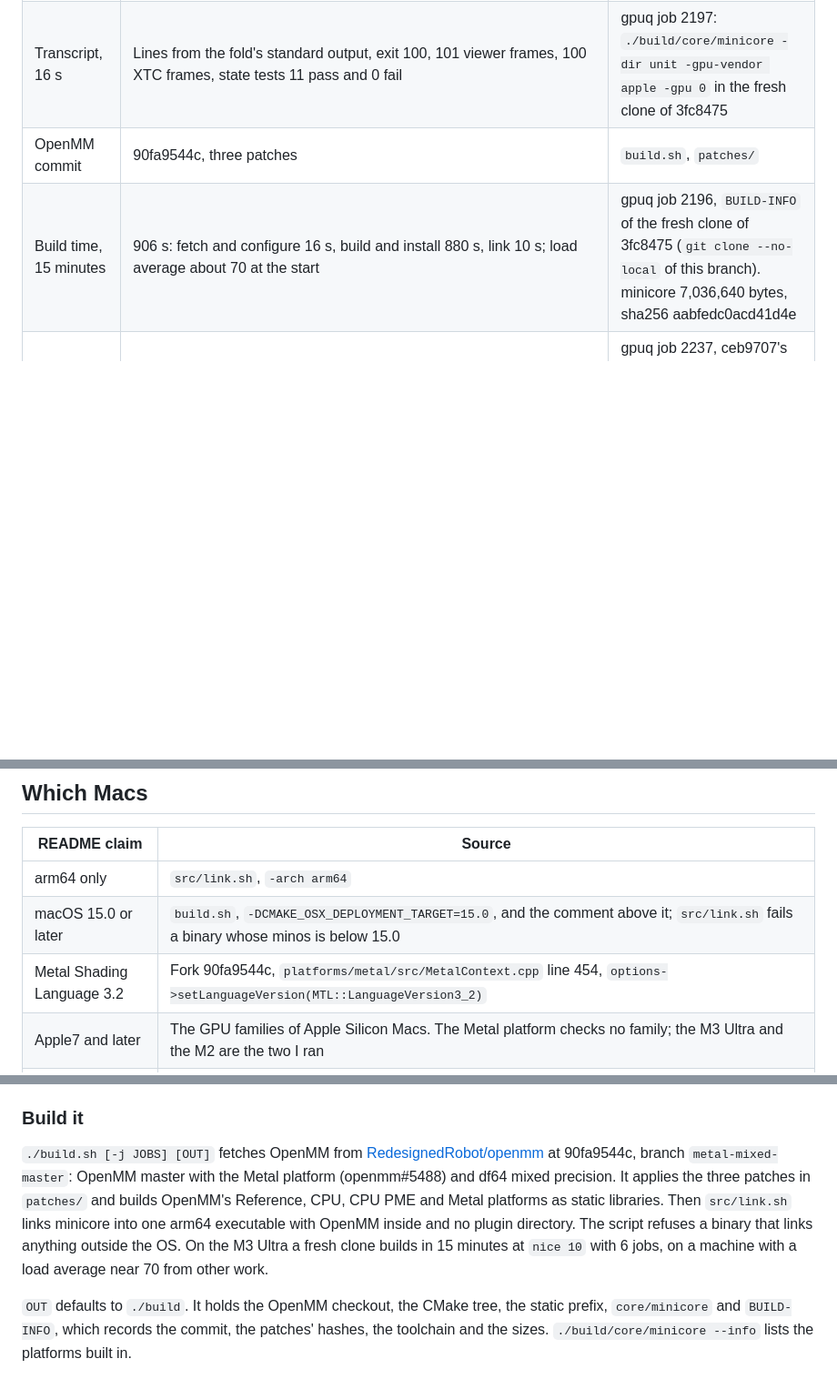
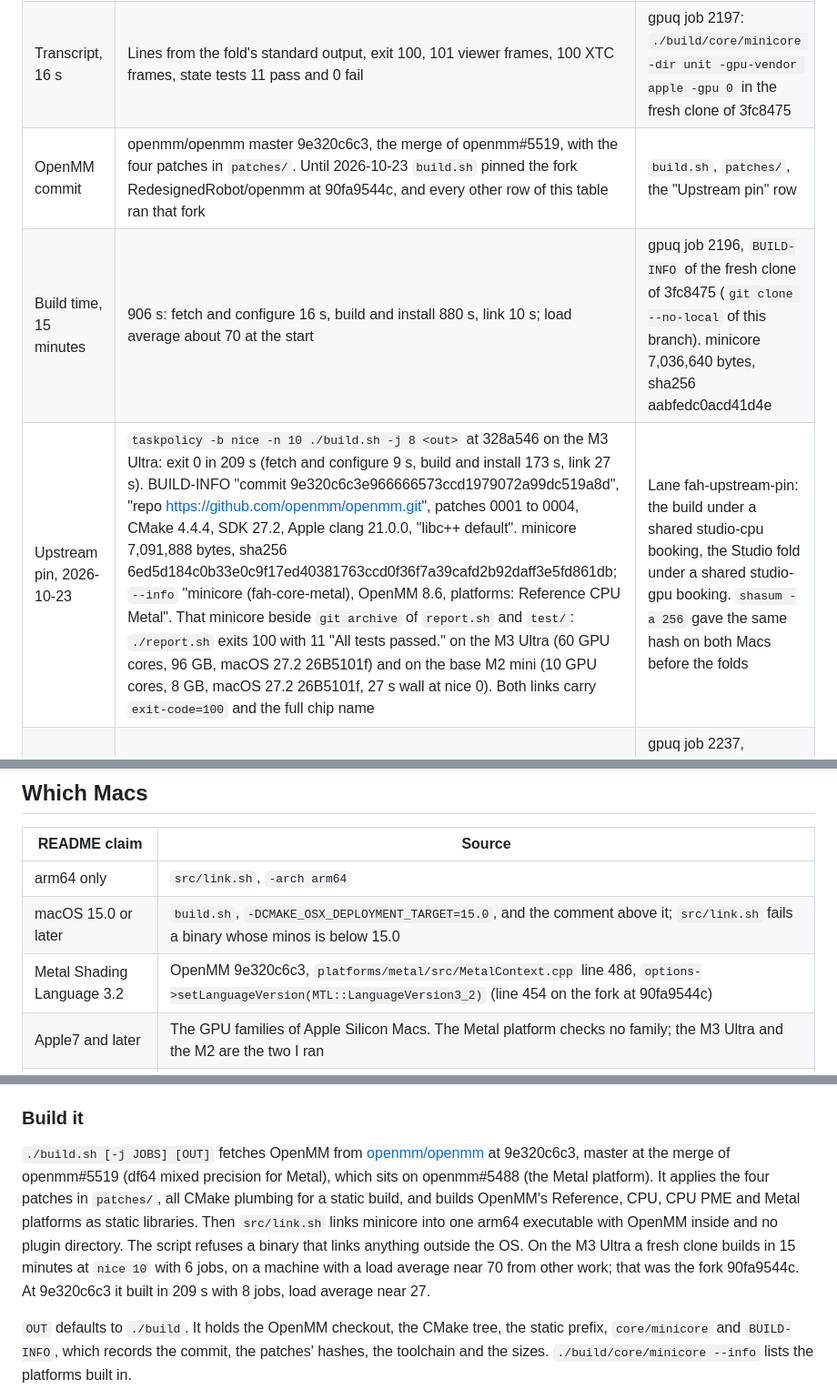
Before and after one commit to RedesignedRobot/fah-core-metal, a Markdown page: docs/EVIDENCE.md, 3 parts joined by grey strips. Shown at 91% size. GitHub-like rendering; blank space fills up the shorter version.

Commit message:
docs: OpenMM comes from openmm/openmm 9e320c6c3; both Macs pass report.sh
README credits openmm#5488 for the Metal platform and openmm#5519 for its
mixed precision, both Peter Eastman's, and says build.sh fetches upstream
master. EVIDENCE names 9e320c6c3 and the four patches (it said three), the
MSL 3.2 line at its new place (MetalContext.cpp:486), and adds the
upstream build: 209 s at -j 8, minicore sha256 6ed5d184c0b33e0c, and
./report.sh exit 100 with 11 "All tests passed." on the M3 Ultra and the
base M2 mini. FACTCHECK rows 3 and 103-104 cite the new commit and
BUILD-INFO, keeping the fork as the value at 0d2d901.

```diff
--- a/docs/EVIDENCE.md
+++ b/docs/EVIDENCE.md
@@ -217,8 +217,9 @@ section 1, which names the evidence file for each.
 | --- | --- | --- |
 | Test unit | 2,269 atoms, 25,000 steps of 4 fs (100 ps) | `test/make-unit.py`, `test/alanine-dipeptide/core.xml`; the fold's own log line "2269 atoms" |
 | Transcript, 16 s | Lines from the fold's standard output, exit 100, 101 viewer frames, 100 XTC frames, state tests 11 pass and 0 fail | gpuq job 2197: `./build/core/minicore -dir unit -gpu-vendor apple -gpu 0` in the fresh clone of 3fc8475 |
-| OpenMM commit | 90fa9544c, three patches | `build.sh`, `patches/` |
+| OpenMM commit | openmm/openmm master 9e320c6c3, the merge of openmm#5519, with the four patches in `patches/`. Until 2026-10-23 `build.sh` pinned the fork RedesignedRobot/openmm at 90fa9544c, and every other row of this table ran that fork | `build.sh`, `patches/`, the "Upstream pin" row |
 | Build time, 15 minutes | 906 s: fetch and configure 16 s, build and install 880 s, link 10 s; load average about 70 at the start | gpuq job 2196, `BUILD-INFO` of the fresh clone of 3fc8475 (`git clone --no-local` of this branch). minicore 7,036,640 bytes, sha256 aabfedc0acd41d4e |
+| Upstream pin, 2026-10-23 | `taskpolicy -b nice -n 10 ./build.sh -j 8 <out>` at 328a546 on the M3 Ultra: exit 0 in 209 s (fetch and configure 9 s, build and install 173 s, link 27 s). BUILD-INFO "commit 9e320c6c3e966666573ccd1979072a99dc519a8d", "repo https://github.com/openmm/openmm.git", patches 0001 to 0004, CMake 4.4.4, SDK 27.2, Apple clang 21.0.0, "libc++ default". minicore 7,091,888 bytes, sha256 6ed5d184c0b33e0c9f17ed40381763ccd0f36f7a39cafd2b92daff3e5fd861db; `--info` "minicore (fah-core-metal), OpenMM 8.6, platforms: Reference CPU Metal". That minicore beside `git archive` of `report.sh` and `test/`: `./report.sh` exits 100 with 11 "All tests passed." on the M3 Ultra (60 GPU cores, 96 GB, macOS 27.2 26B5101f) and on the base M2 mini (10 GPU cores, 8 GB, macOS 27.2 26B5101f, 27 s wall at nice 0). Both links carry `exit-code=100` and the full chip name | Lane fah-upstream-pin: the build under a shared studio-cpu booking, the Studio fold under a shared studio-gpu booking. `shasum -a 256` gave the same hash on both Macs before the folds |
 | The same command at 0d2d901 | Nothing on the terminal (0 bytes of stdout and stderr), exit 100 in 15 s; `unit/logfile_01.txt` ends "Folding@home Core Shutdown: FINISHED_UNIT", 101 viewer frames, `unit/wuresults_01.dat` holds the six members, and its science.log has 11 "All tests passed." | gpuq job 2237, ceb9707's source linked by `src/link.sh` against the fresh clone's OpenMM prefix (minicore sha256 5e7cc197761cb69f) |
 | Start-up interrupt on this repo's build | P18264 SIGINT 3 s into start-up: "Caught signal SIGINT(2)", "Exiting, please wait. . .", "ERROR:102: Core startup was interrupted by client.", "Folding@home Core Shutdown: INTERRUPTED", exit 102 | gpuq job 2197 |
 | Command Line Tools only | `DEVELOPER_DIR=/Library/Developer/CommandLineTools ./build.sh <out>` in a fresh clone of 352517a: exit 0 in 57 s (fetch and configure 6 s, build and install 47 s, link 3 s), CMake 4.4.4, SDK 27.0, Apple clang 21.0.0, BUILD-INFO "libc++ default"; `./report.sh <out>` with the same DEVELOPER_DIR: exit 100, 11 "All tests passed.". With a stale `usr/include/c++/v1` in a copy of the Command Line Tools, 636b9f2 fails with "'string' file not found" and "'exception' file not found" and 352517a builds (exit 0, "libc++ <sdk>/usr/include/c++/v1, not <toolchain>/usr/include/c++/v1") | Lane fah-core-metal-builds-with-the-command-l, `REPORT.md`; M3 Ultra, macOS 27.2 |
@@ -280,7 +281,7 @@ design and 2 FAH only.
 | --- | --- |
 | arm64 only | `src/link.sh`, `-arch arm64` |
 | macOS 15.0 or later | `build.sh`, `-DCMAKE_OSX_DEPLOYMENT_TARGET=15.0`, and the comment above it; `src/link.sh` fails a binary whose minos is below 15.0 |
-| Metal Shading Language 3.2 | Fork 90fa9544c, `platforms/metal/src/MetalContext.cpp` line 454, `options->setLanguageVersion(MTL::LanguageVersion3_2)` |
+| Metal Shading Language 3.2 | OpenMM 9e320c6c3, `platforms/metal/src/MetalContext.cpp` line 486, `options->setLanguageVersion(MTL::LanguageVersion3_2)` (line 454 on the fork at 90fa9544c) |
 | Apple7 and later | The GPU families of Apple Silicon Macs. The Metal platform checks no family; the M3 Ultra and the M2 are the two I ran |
 | Tested on macOS 15.8.1, 27.0.1 and 27.2 | `BUILD-INFO` of gpuq 2196, "host macOS 27.2 26B5101f, Apple M3 Ultra"; `core-timing/results/m2/BUILD-INFO-static`, "host macOS 27.2 26B5101f, Apple M2". Run reports on 27.0.1 and, from issue #10, on 15.8.1 (24H212): see [Tested Macs](#tested-macs). No run on macOS 26 |
 
@@ -640,13 +641,14 @@ test PDB.
 
 ### Build it
 
-`./build.sh [-j JOBS] [OUT]` fetches OpenMM from
-[RedesignedRobot/openmm](https://github.com/RedesignedRobot/openmm) at 90fa9544c, branch
-`metal-mixed-master`: OpenMM master with the Metal platform (openmm#5488) and df64 mixed precision. It
-applies the three patches in `patches/` and builds OpenMM's Reference, CPU, CPU PME and Metal platforms
+`./build.sh [-j JOBS] [OUT]` fetches OpenMM from [openmm/openmm](https://github.com/openmm/openmm) at
+9e320c6c3, master at the merge of openmm#5519 (df64 mixed precision for Metal), which sits on openmm#5488
+(the Metal platform). It applies the four patches in `patches/`, all CMake plumbing for a static build,
+and builds OpenMM's Reference, CPU, CPU PME and Metal platforms
 as static libraries. Then `src/link.sh` links minicore into one arm64 executable with OpenMM inside and
 no plugin directory. The script refuses a binary that links anything outside the OS. On the M3 Ultra a fresh clone builds in
-15 minutes at `nice 10` with 6 jobs, on a machine with a load average near 70 from other work.
+15 minutes at `nice 10` with 6 jobs, on a machine with a load average near 70 from other work; that was
+the fork 90fa9544c. At 9e320c6c3 it built in 209 s with 8 jobs, load average near 27.
 
 `OUT` defaults to `./build`. It holds the OpenMM checkout, the CMake tree, the static prefix,
 `core/minicore` and `BUILD-INFO`, which records the commit, the patches' hashes, the toolchain and the
```
Also changed, not shown: README.md (+4 -2 lines), docs/FACTCHECK.md (+2 -2 lines).
